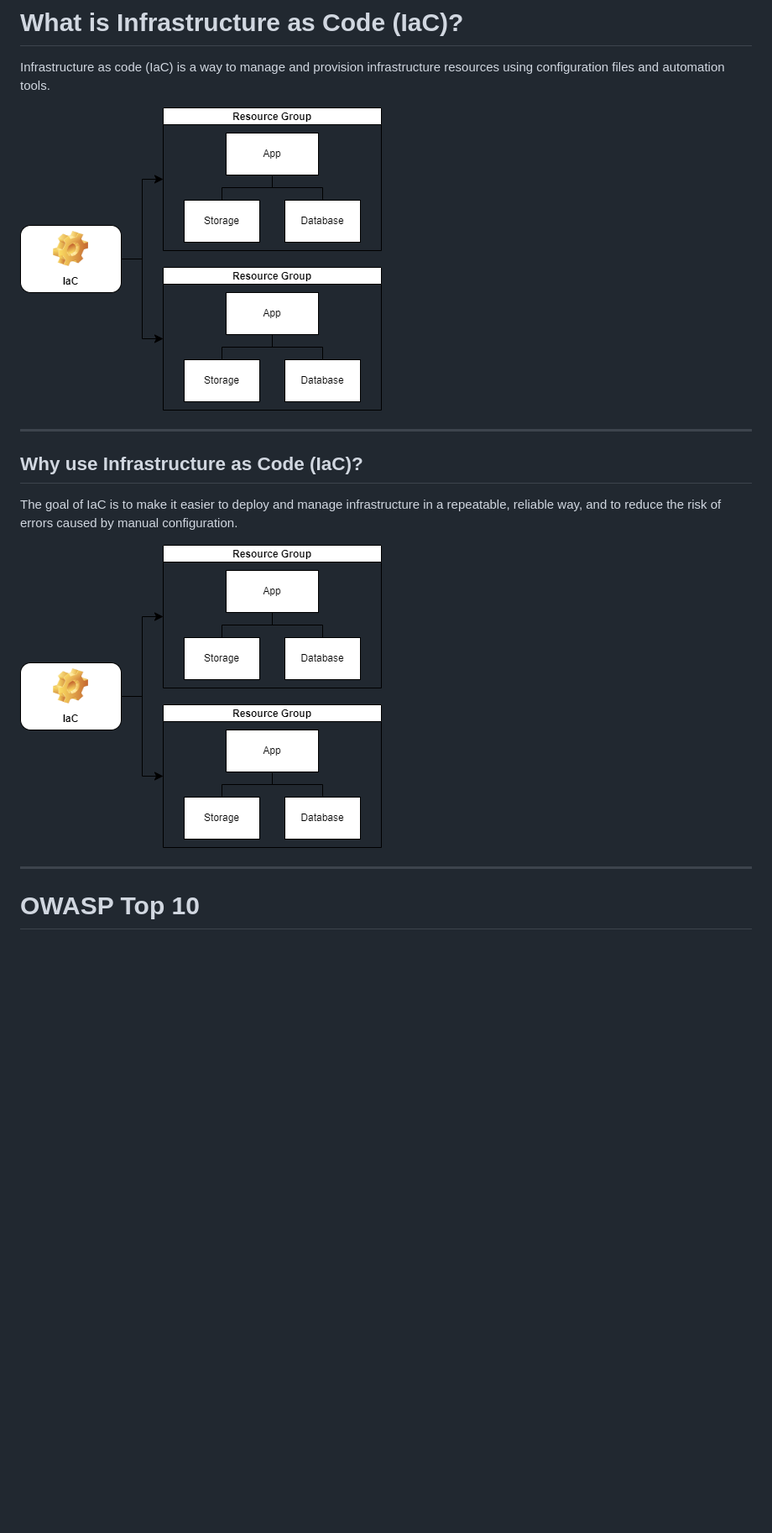
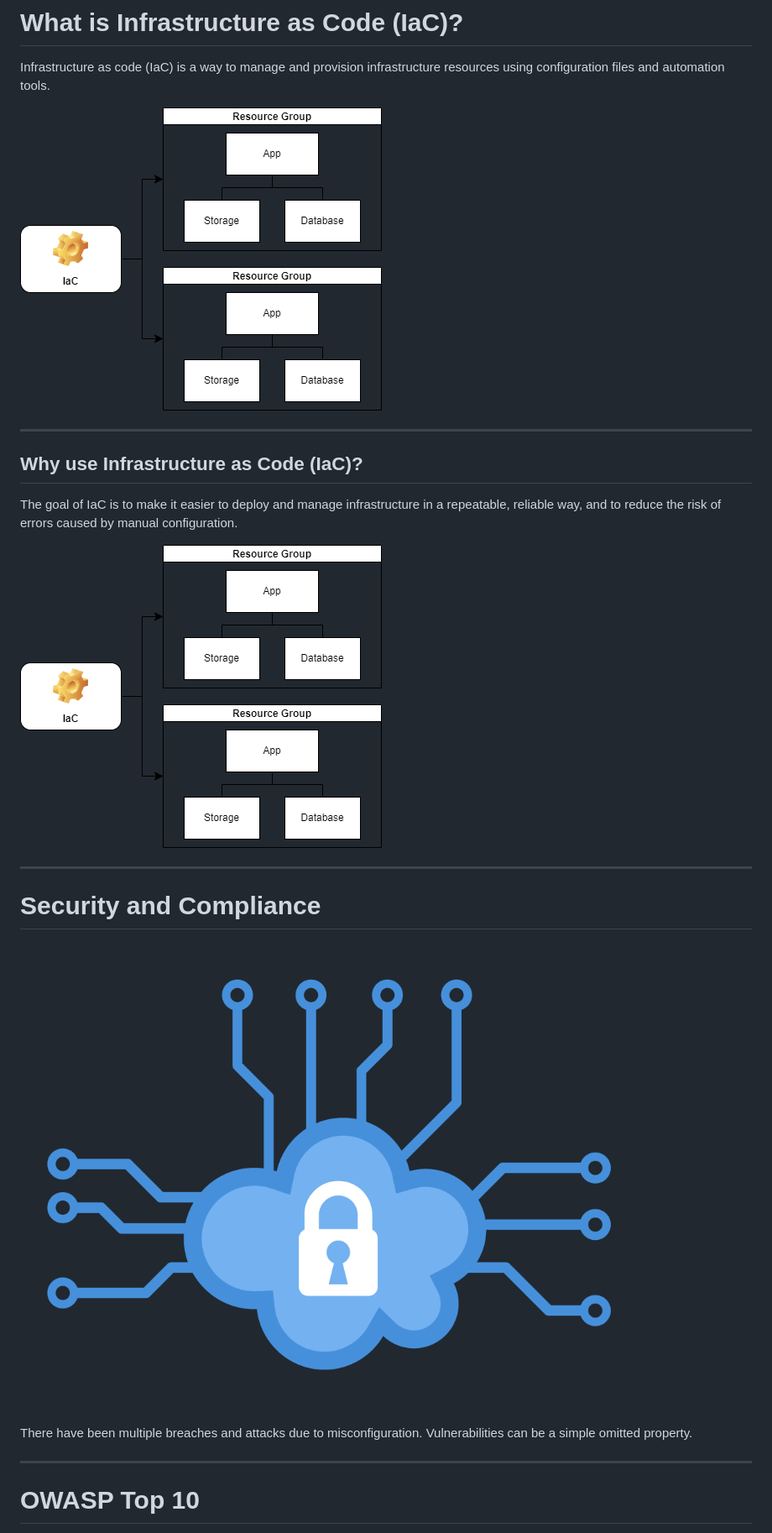
Before and after one commit to codebytes/secure-terraform-on-azure, a Markdown page: slides/Slides.md, the part around one of its changes. Shown at 84% size. Rendered like a GitHub page; pictures changed too: slides/img/cloud-security.png (added); blank space fills up the shorter version.

```diff
--- a/slides/Slides.md
+++ b/slides/Slides.md
@@ -74,7 +74,16 @@ Infrastructure as code (IaC) is a way to manage and provision infrastructure res
 
 The goal of IaC is to make it easier to deploy and manage infrastructure in a repeatable, reliable way, and to reduce the risk of errors caused by manual configuration.
 
-![bg right:40% fit](img/iac.drawio.png)
+![bg right:40% 90% fit](img/iac.drawio.png)
+
+---
+
+# Security and Compliance
+
+![bg left fit 90%](img/cloud-security.png)
+
+There have been multiple breaches and attacks due to misconfiguration.
+Vulnerabilities can be a simple omitted property.
 
 ---
 
```
Also changed, not shown: other parts of slides/Slides.md (+16 -15 lines), slides/img/cloud-misconfiguration.png (added), 1 other file.
